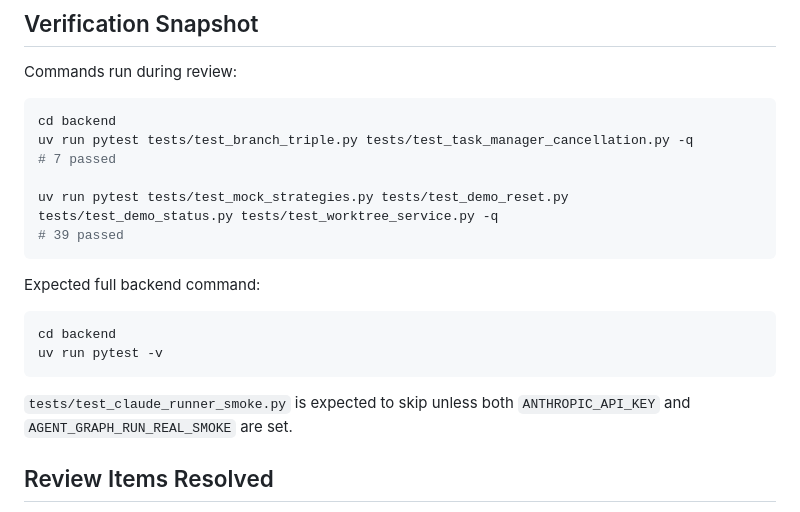
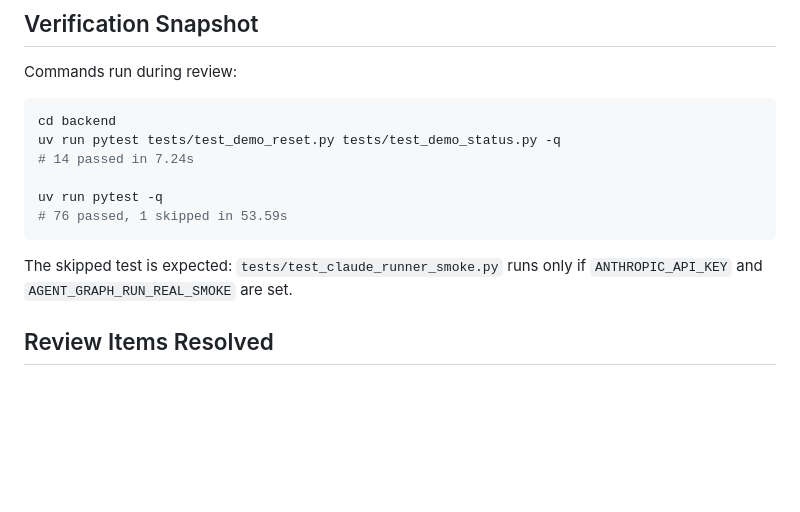
Before and after one commit to armaanamatya/LaunchDbuildsprint, a Markdown page: docs/person2.md, the part around one of its changes. Rendered like a GitHub page; blank space fills up the shorter version.

Commit message:
docs: refresh test counts and timestamp in person2/milestone3
Co-Authored-By: Claude Opus 4.7 (1M context) <noreply@anthropic.com>

````diff
--- a/docs/person2.md
+++ b/docs/person2.md
@@ -106,21 +106,14 @@ Commands run during review:
 
 ```bash
 cd backend
-uv run pytest tests/test_branch_triple.py tests/test_task_manager_cancellation.py -q
-# 7 passed
+uv run pytest tests/test_demo_reset.py tests/test_demo_status.py -q
+# 14 passed in 7.24s
 
-uv run pytest tests/test_mock_strategies.py tests/test_demo_reset.py tests/test_demo_status.py tests/test_worktree_service.py -q
-# 39 passed
+uv run pytest -q
+# 76 passed, 1 skipped in 53.59s
 ```
 
-Expected full backend command:
-
-```bash
-cd backend
-uv run pytest -v
-```
-
-`tests/test_claude_runner_smoke.py` is expected to skip unless both
+The skipped test is expected: `tests/test_claude_runner_smoke.py` runs only if
 `ANTHROPIC_API_KEY` and `AGENT_GRAPH_RUN_REAL_SMOKE` are set.
 
 ## Review Items Resolved
````
Also changed, not shown: other parts of docs/person2.md (+1 -1 lines), docs/milestone3.md (+1 -1 lines).
